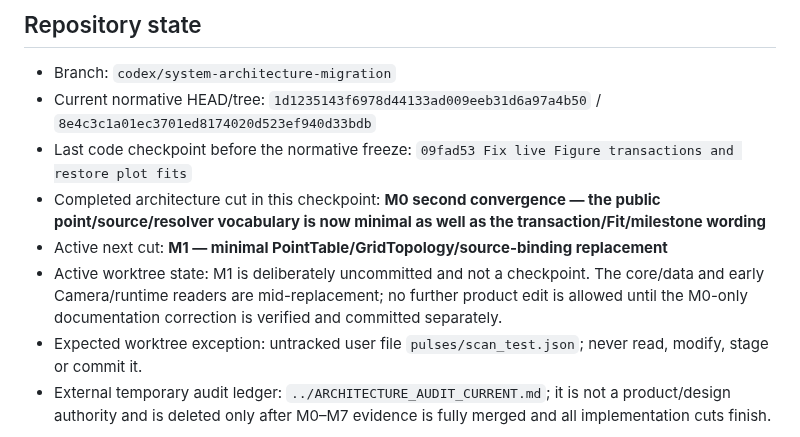
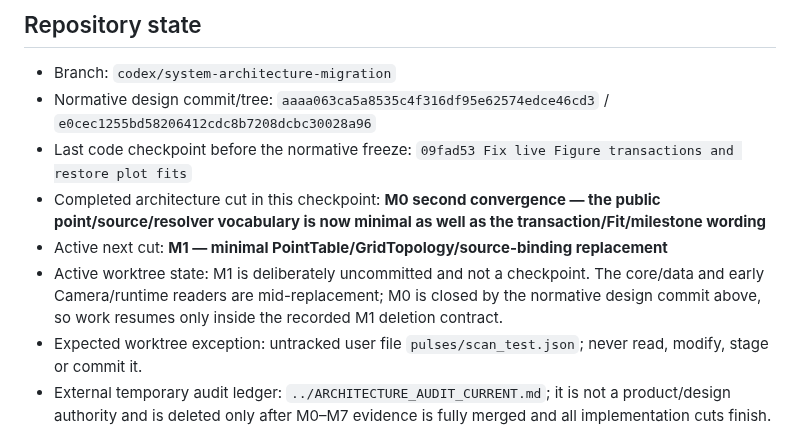
Before and after one commit to QuantumshWu/Zou_lab_control_v1, a Markdown page: docs/MAINTAINER_NOTES.md, the part around the change. GitHub-like rendering.

Commit message:
Record the converged M0 checkpoint

```diff
--- a/docs/MAINTAINER_NOTES.md
+++ b/docs/MAINTAINER_NOTES.md
@@ -5,11 +5,11 @@ This file is a current hand-off note, not an architecture authority. Normative d
 ## Repository state
 
 - Branch: `codex/system-architecture-migration`
-- Current normative HEAD/tree: `1d1235143f6978d44133ad009eeb31d6a97a4b50` / `8e4c3c1a01ec3701ed8174020d523ef940d33bdb`
+- Normative design commit/tree: `aaaa063ca5a8535c4f316df95e62574edce46cd3` / `e0cec1255bd58206412cdc8b7208dcbc30028a96`
 - Last code checkpoint before the normative freeze: `09fad53 Fix live Figure transactions and restore plot fits`
 - Completed architecture cut in this checkpoint: **M0 second convergence — the public point/source/resolver vocabulary is now minimal as well as the transaction/Fit/milestone wording**
 - Active next cut: **M1 — minimal PointTable/GridTopology/source-binding replacement**
-- Active worktree state: M1 is deliberately uncommitted and not a checkpoint. The core/data and early Camera/runtime readers are mid-replacement; no further product edit is allowed until the M0-only documentation correction is verified and committed separately.
+- Active worktree state: M1 is deliberately uncommitted and not a checkpoint. The core/data and early Camera/runtime readers are mid-replacement; M0 is closed by the normative design commit above, so work resumes only inside the recorded M1 deletion contract.
 - Expected worktree exception: untracked user file `pulses/scan_test.json`; never read, modify, stage or commit it.
 - External temporary audit ledger: `../ARCHITECTURE_AUDIT_CURRENT.md`; it is not a product/design authority and is deleted only after M0–M7 evidence is fully merged and all implementation cuts finish.
 
```
